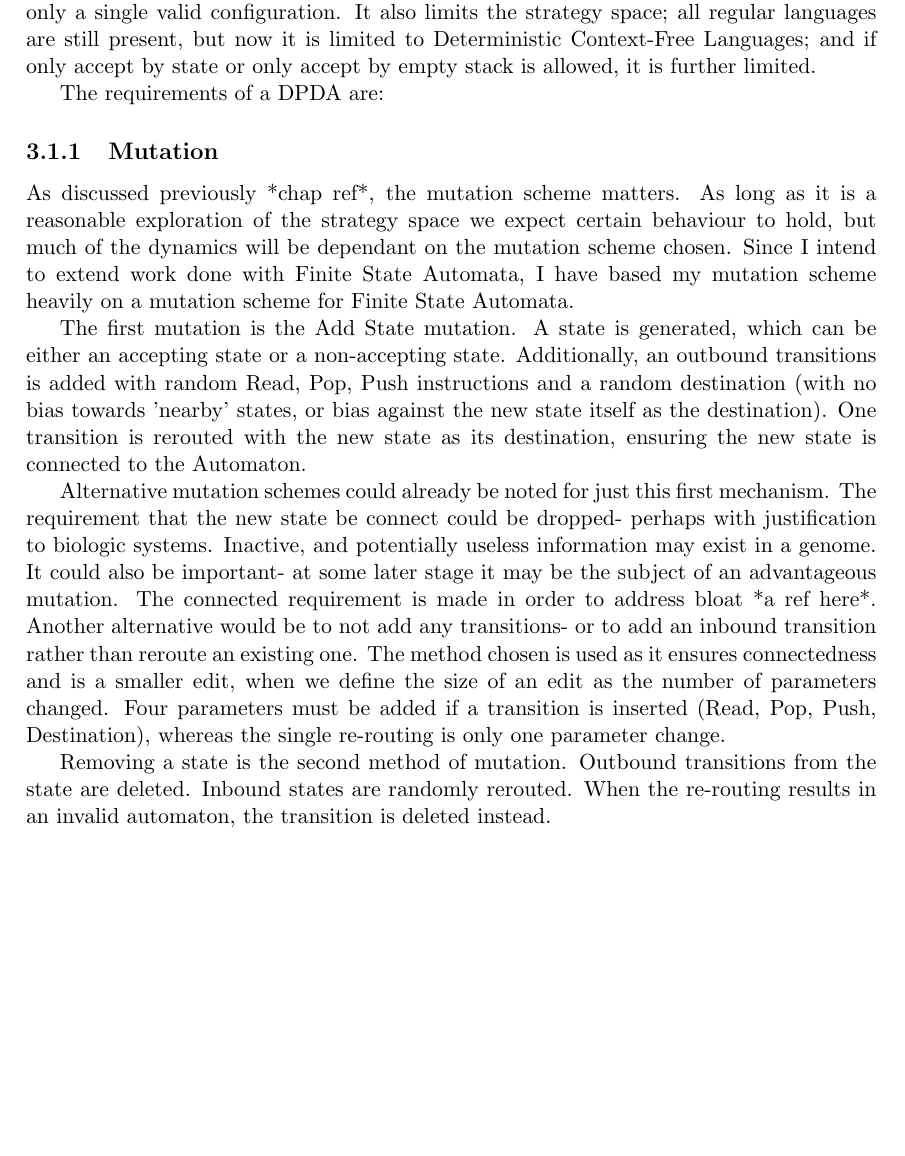
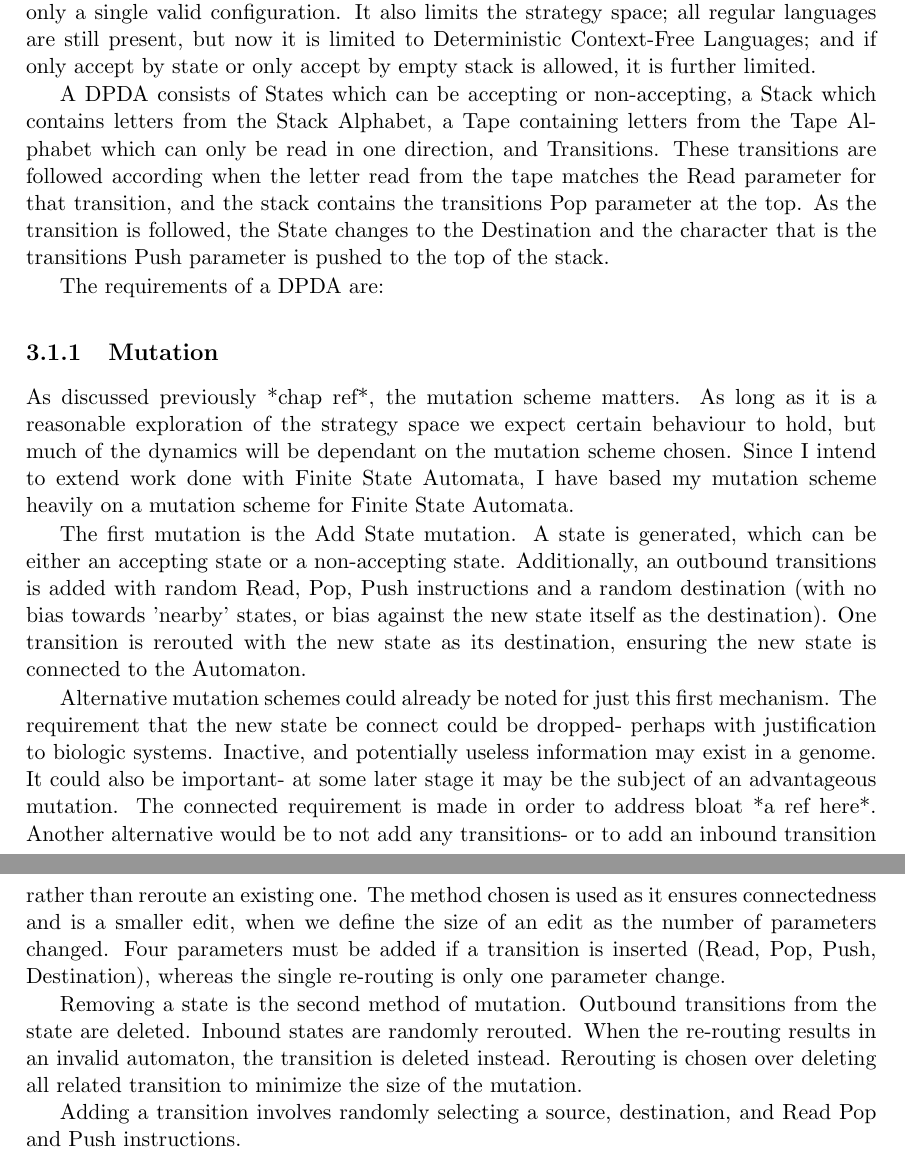
Before and after one commit to bradon/repeatedPD, a LaTeX thesis (doc/Thesis/Thesis.tex): part of page 25 of 39 before the commit and two parts of pages 25 and 26 of 39 after it, the two joined at a grey line, cut so that both start at the same text, the shorter picture padded with empty space. Compiled offline with pdfLaTeX.

Commit message:
DPDA draft description

```diff
--- a/doc/Thesis/Thesis.tex
+++ b/doc/Thesis/Thesis.tex
@@ -710,6 +710,8 @@ How the dynamics change when larger strategy spaces are allowed is not fully und
 Non-Deterministic Pushdown Automata have the advantage that they can represent all of the Regular Language strategy space, plus the Context-Free Language strategy space. They have the disadvantage that at any point multiple paths may be followed; a set of valid configurations is needed rather than a single configuration, impacting complexity and runtime. Using Deterministic Pushdown Automata removes this disadvantage, allowing only a single valid configuration.
 It also limits the strategy space; all regular languages are still present, but now it is limited to Deterministic Context-Free Languages; and if only accept by state or only accept by empty stack is allowed, it is further limited.
 
+A DPDA consists of States which can be accepting or non-accepting, a Stack which contains letters from the Stack Alphabet, a Tape containing letters from the Tape Alphabet which can only be read in one direction, and Transitions. These transitions are followed according when the letter read from the tape matches the Read parameter for that transition, and the stack contains the transitions Pop parameter at the top. As the transition is followed, the State changes to the Destination and the character that is the transitions Push parameter is pushed to the top of the stack.
+
 The requirements of a DPDA are:
 
 
@@ -726,7 +728,9 @@ The connected requirement is made in order to address bloat *a ref here*.
 Another alternative would be to not add any transitions- or to add an inbound transition rather than reroute an existing one. The method chosen is used as it ensures connectedness and is a smaller edit, when we define the size of an edit as the number of parameters changed. Four parameters must be added if a transition is inserted (Read, Pop, Push, Destination), whereas the single re-routing is only one parameter change.
 
 Removing a state is the second method of mutation. Outbound transitions from the state are deleted.
-Inbound states are randomly rerouted. When the re-routing results in an invalid automaton, the transition is deleted instead.
+Inbound states are randomly rerouted. When the re-routing results in an invalid automaton, the transition is deleted instead. Rerouting is chosen over deleting all related transition to minimize the size of the mutation.
+
+Adding a transition involves randomly selecting a source, destination, and Read Pop and Push instructions.
 \chapter{Discussion Chapters}
 
 \chapter{Conclusion}
```
